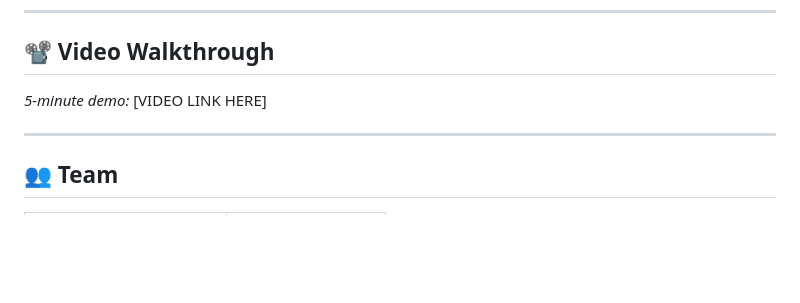
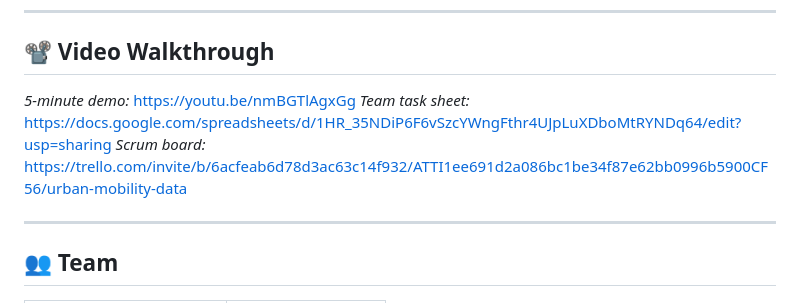
Before and after one commit to tinnah13/Urban-Mobility-Data, a Markdown page: README.md, the part around the change. GitHub-like rendering; blank space fills up the shorter version.

Commit message:
Update links in README.md
Updated video link and added team task sheet and scrum board links.

```diff
--- a/README.md
+++ b/README.md
@@ -8,7 +8,10 @@ A full-stack analytics platform built on *7.4 million NYC Yellow Taxi trips* fro
 
 ## 📽️ Video Walkthrough
 
-*5-minute demo:* [VIDEO LINK HERE]
+*5-minute demo:* https://youtu.be/nmBGTlAgxGg
+*Team task sheet:* https://docs.google.com/spreadsheets/d/1HR_35NDiP6F6vSzcYWngFthr4UJpLuXDboMtRYNDq64/edit?usp=sharing
+*Scrum board:* https://trello.com/invite/b/6acfeab6d78d3ac63c14f932/ATTI1ee691d2a086bc1be34f87e62bb0996b5900CF56/urban-mobility-data
+
 
 ---
 
```
